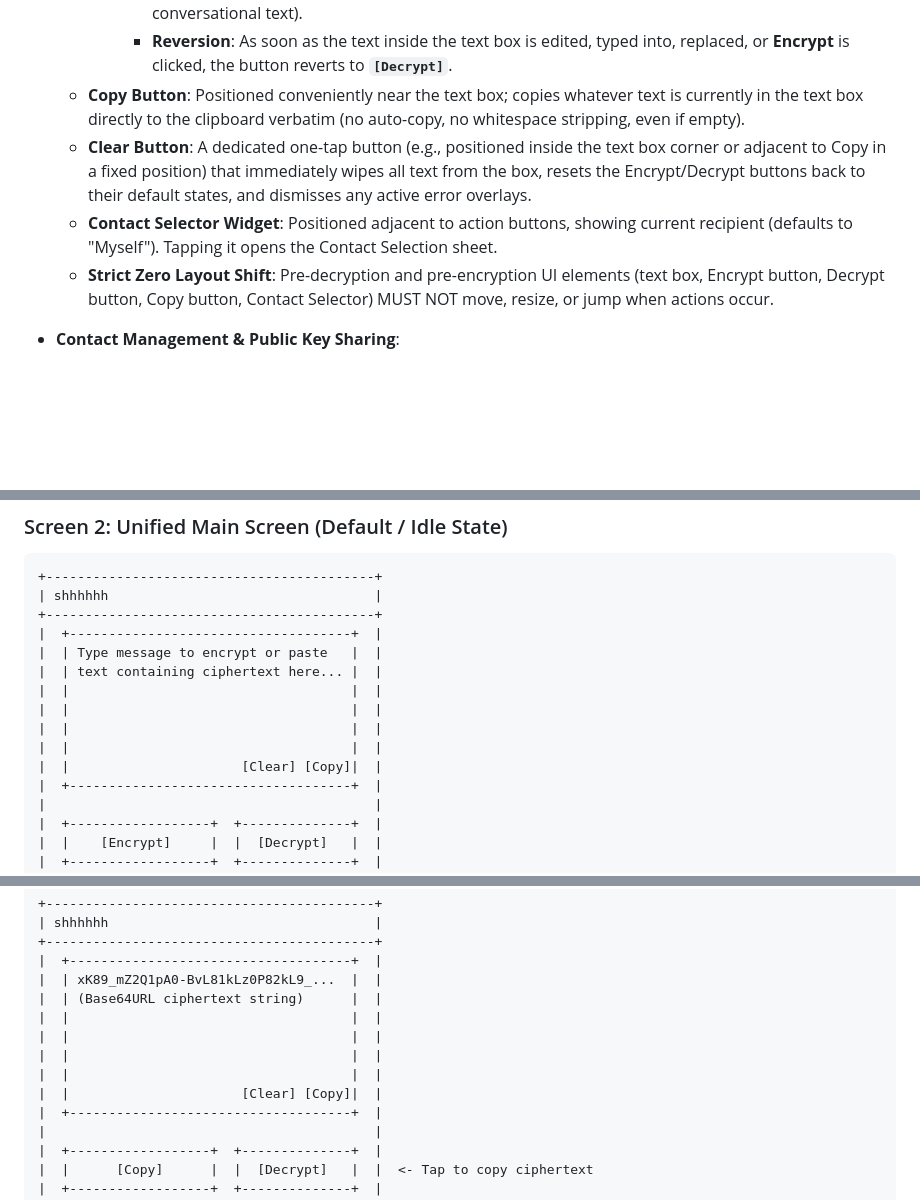
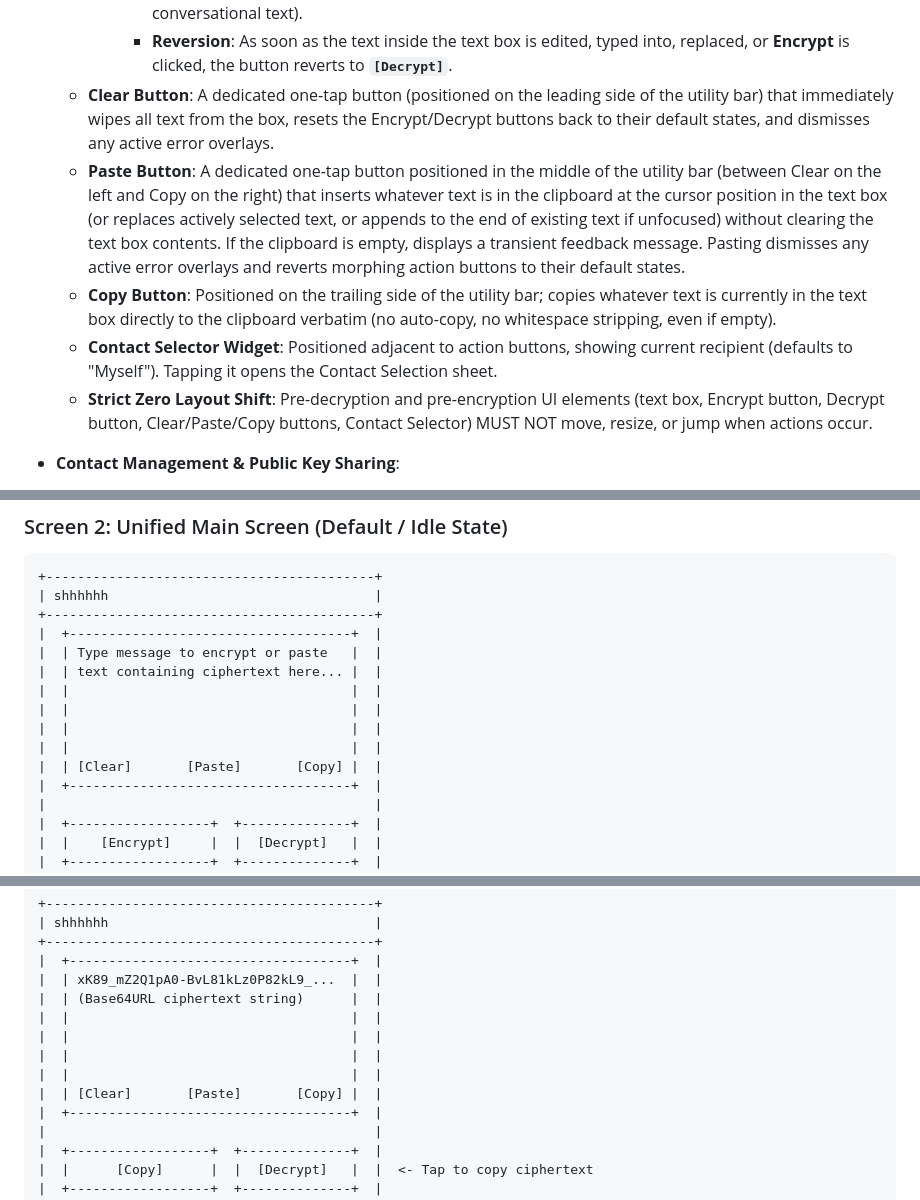
Before and after one commit to denversc/shhhhhh, a Markdown page: docs/ProductDesign.md, 3 parts joined by grey strips. GitHub-like rendering; blank space fills up the shorter version.

Commit message:
ProductDesign.md: specify Paste button and spread header utility bar alignment

```diff
--- a/docs/ProductDesign.md
+++ b/docs/ProductDesign.md
@@ -74,10 +74,11 @@ The application allows two parties (such as partners, spouses, or close contacts
       - **Tap (Multiple Secrets)**: Opens an overlay sheet/picker to select which decrypted secret to copy (2-step).
       - **Long-Press**: Copies the entire contents of the text box (the decrypted secret and all surrounding conversational text).
       - **Reversion**: As soon as the text inside the text box is edited, typed into, replaced, or **Encrypt** is clicked, the button reverts to **`[Decrypt]`**.
-  - **Copy Button**: Positioned conveniently near the text box; copies whatever text is currently in the text box directly to the clipboard verbatim (no auto-copy, no whitespace stripping, even if empty).
-  - **Clear Button**: A dedicated one-tap button (e.g., positioned inside the text box corner or adjacent to Copy in a fixed position) that immediately wipes all text from the box, resets the Encrypt/Decrypt buttons back to their default states, and dismisses any active error overlays.
+  - **Clear Button**: A dedicated one-tap button (positioned on the leading side of the utility bar) that immediately wipes all text from the box, resets the Encrypt/Decrypt buttons back to their default states, and dismisses any active error overlays.
+  - **Paste Button**: A dedicated one-tap button positioned in the middle of the utility bar (between Clear on the left and Copy on the right) that inserts whatever text is in the clipboard at the cursor position in the text box (or replaces actively selected text, or appends to the end of existing text if unfocused) without clearing the text box contents. If the clipboard is empty, displays a transient feedback message. Pasting dismisses any active error overlays and reverts morphing action buttons to their default states.
+  - **Copy Button**: Positioned on the trailing side of the utility bar; copies whatever text is currently in the text box directly to the clipboard verbatim (no auto-copy, no whitespace stripping, even if empty).
   - **Contact Selector Widget**: Positioned adjacent to action buttons, showing current recipient (defaults to "Myself"). Tapping it opens the Contact Selection sheet.
-  - **Strict Zero Layout Shift**: Pre-decryption and pre-encryption UI elements (text box, Encrypt button, Decrypt button, Copy button, Contact Selector) MUST NOT move, resize, or jump when actions occur.
+  - **Strict Zero Layout Shift**: Pre-decryption and pre-encryption UI elements (text box, Encrypt button, Decrypt button, Clear/Paste/Copy buttons, Contact Selector) MUST NOT move, resize, or jump when actions occur.
 
 - **Contact Management & Public Key Sharing**:
   - Centralized in the **Contact Selection sheet**:
@@ -179,7 +180,7 @@ The application allows two parties (such as partners, spouses, or close contacts
 |  |                                    |  |
 |  |                                    |  |
 |  |                                    |  |
-|  |                      [Clear] [Copy]|  |
+|  | [Clear]       [Paste]       [Copy] |  |
 |  +------------------------------------+  |
 |                                          |
 |  +------------------+  +--------------+  |
@@ -207,7 +208,7 @@ The application allows two parties (such as partners, spouses, or close contacts
 |  |                                    |  |
 |  |                                    |  |
 |  |                                    |  |
-|  |                      [Clear] [Copy]|  |
+|  | [Clear]       [Paste]       [Copy] |  |
 |  +------------------------------------+  |
 |                                          |
 |  +------------------+  +--------------+  |
```
Also changed, not shown: other parts of docs/ProductDesign.md (+3 -3 lines).
